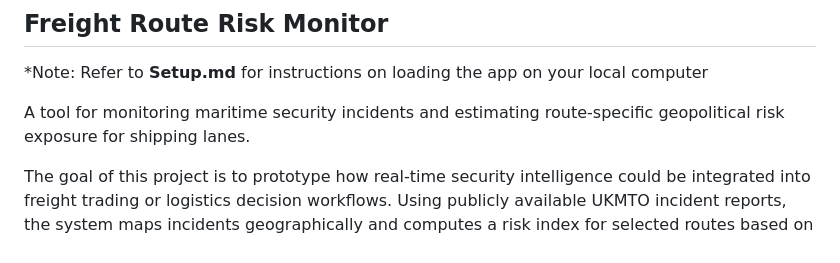
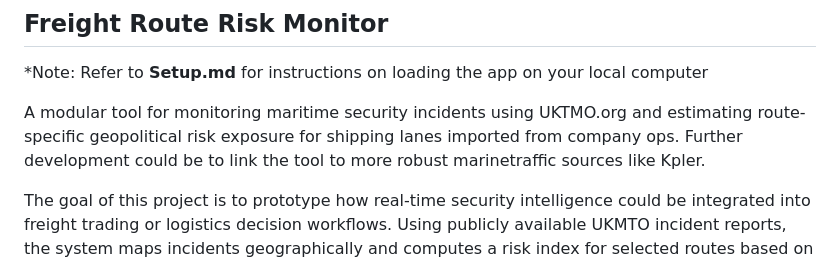
Before and after one commit to yangjia-fan/FreightRoute-RiskMonitor, a Markdown page: README.md, the part around the change. GitHub-like rendering.

Commit message:
Commit README.md

```diff
--- a/README.md
+++ b/README.md
@@ -2,7 +2,7 @@
 
 *Note: Refer to **Setup.md** for instructions on loading the app on your local computer
 
-A tool for monitoring maritime security incidents and estimating route-specific geopolitical risk exposure for shipping lanes.
+A modular tool for monitoring maritime security incidents using UKTMO.org and estimating route-specific geopolitical risk exposure for shipping lanes imported from company ops. Further development could be to link the tool to more robust marinetraffic sources like Kpler.
 
 The goal of this project is to prototype how real-time security intelligence could be integrated into freight trading or logistics decision workflows. Using publicly available UKMTO incident reports, the system maps incidents geographically and computes a risk index for selected routes based on severity, recency, and proximity.
 
```
